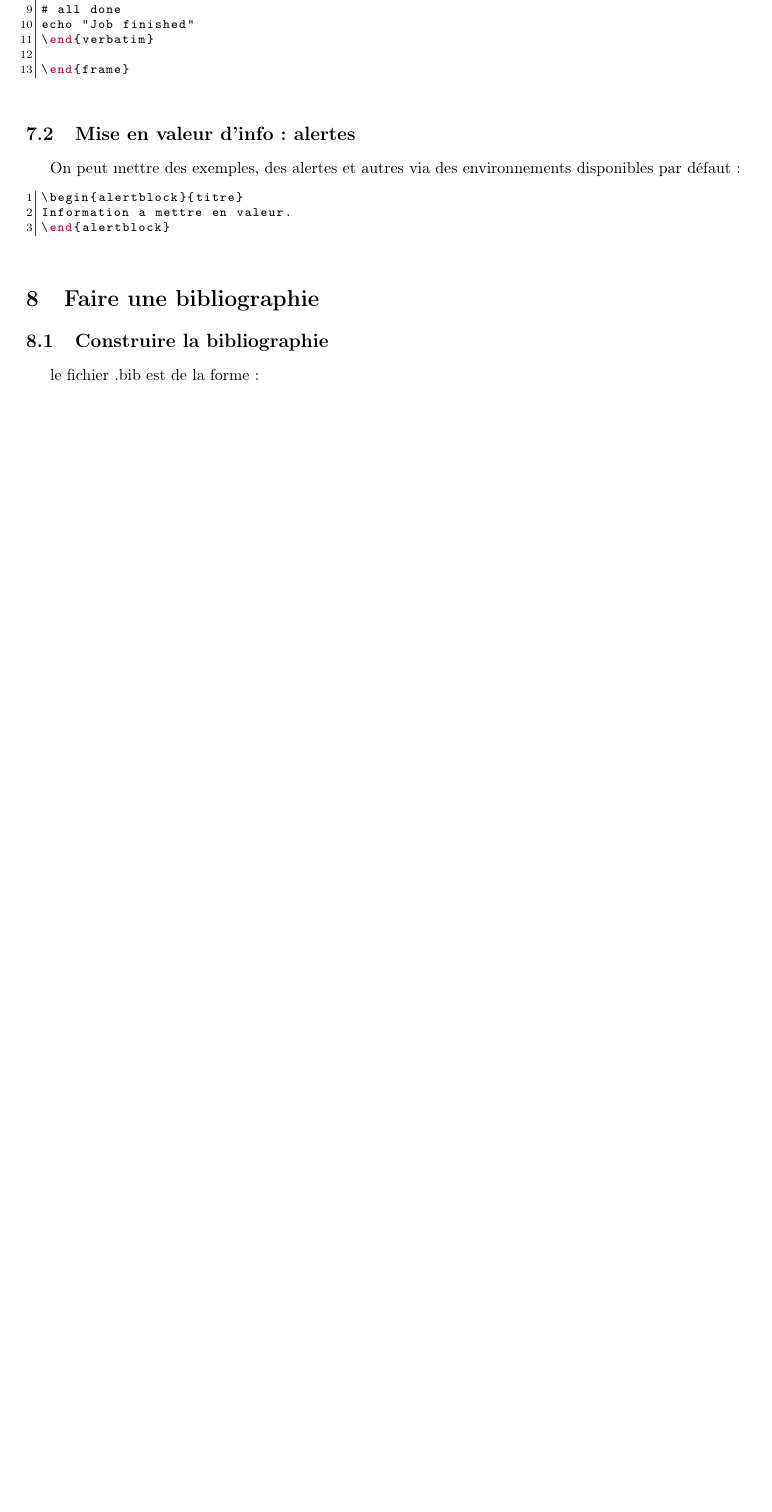
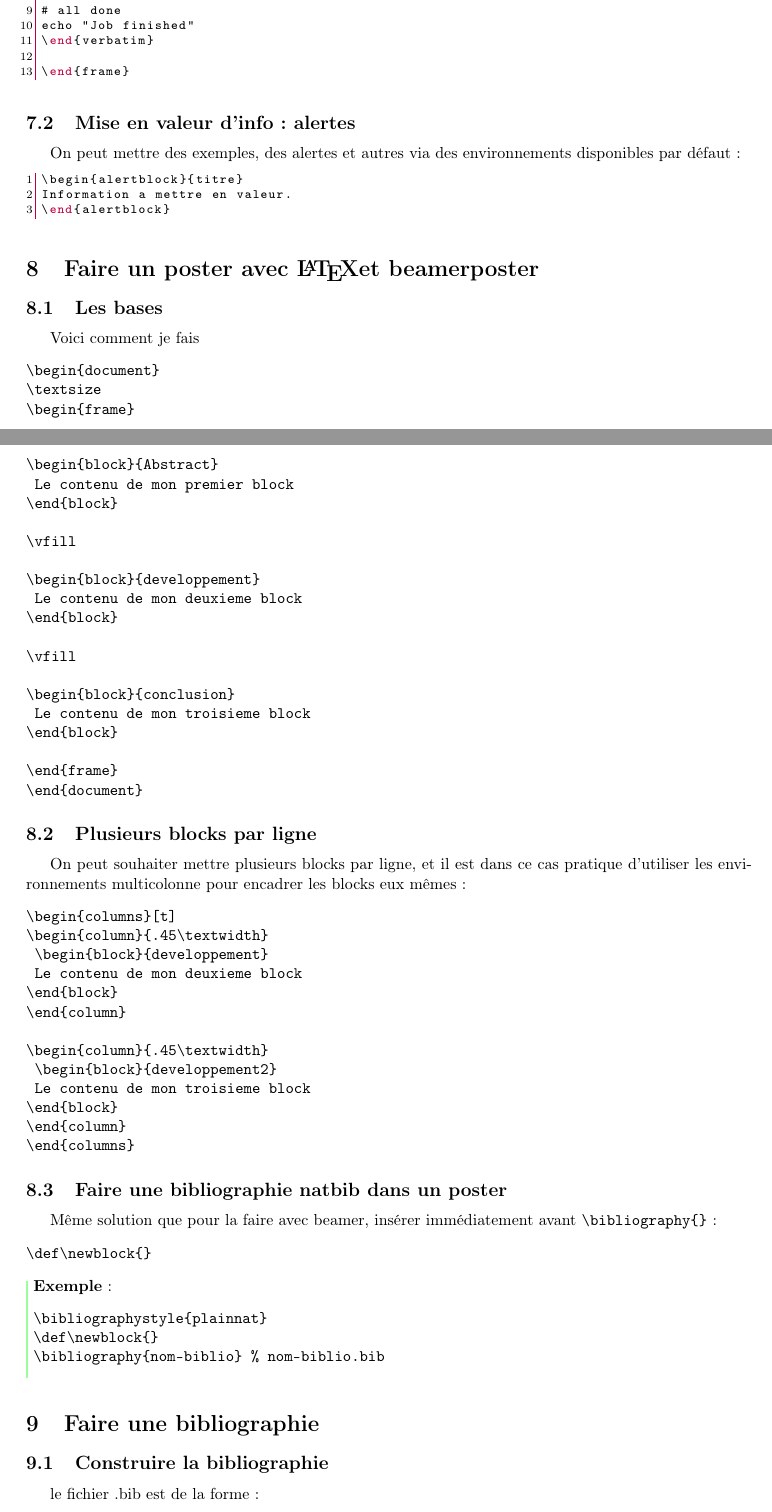
Before and after one commit to sanyaade-teachings/autiwa-tutorials, a LaTeX thesis (latex/debuter avec TeX.tex): part of page 35 of 43 before the commit and two parts of pages 35 and 36 of 44 after it, the two joined at a grey line, cut so that both start at the same text, the shorter picture padded with empty space. Compiled offline with pdfLaTeX; an older LaTeX class or package is replaced by its successor.

Commit message:
latex: adding some tips about beamerposter
git-svn-id: https://autiwa-tutorials.googlecode.com/svn/trunk@185 0dbe97c4-82fb-7826-aa11-3c1593e05550

```diff
--- a/latex/debuter avec TeX.tex
+++ b/latex/debuter avec TeX.tex
@@ -1934,6 +1934,66 @@ Information a mettre en valeur.
 \end{lstlisting}
 
 
+\section{Faire un poster avec \LaTeX et beamerposter}
+\subsection{Les bases}
+Voici comment je fais
+\begin{verbatim}
+\begin{document}
+\textsize
+\begin{frame}
+
+\begin{block}{Abstract}
+ Le contenu de mon premier block
+\end{block}
+
+\vfill
+
+\begin{block}{developpement}
+ Le contenu de mon deuxieme block
+\end{block}
+
+\vfill
+
+\begin{block}{conclusion}
+ Le contenu de mon troisieme block
+\end{block}
+
+\end{frame}
+\end{document}
+\end{verbatim}
+
+\subsection{Plusieurs blocks par ligne}
+On peut souhaiter mettre plusieurs blocks par ligne, et il est dans ce cas pratique d'utiliser les environnements multicolonne pour encadrer les blocks eux mêmes :
+\begin{verbatim}
+\begin{columns}[t]
+\begin{column}{.45\textwidth}
+ \begin{block}{developpement}
+ Le contenu de mon deuxieme block
+\end{block}
+\end{column}
+
+\begin{column}{.45\textwidth}
+ \begin{block}{developpement2}
+ Le contenu de mon troisieme block
+\end{block}
+\end{column}
+\end{columns}
+\end{verbatim}
+
+\subsection{Faire une bibliographie natbib dans un poster}
+Même solution que pour la faire avec beamer, insérer immédiatement avant \verb|\bibliography{}| :
+\begin{verbatim}
+\def\newblock{}
+\end{verbatim}
+
+\begin{exemple}
+\begin{verbatim}
+\bibliographystyle{plainnat}
+\def\newblock{}
+\bibliography{nom-biblio} % nom-biblio.bib
+\end{verbatim}
+\end{exemple}
+
 
 \section{Faire une bibliographie}\index{bibliographie}
 
```
Also changed, not shown: latex/debuter avec TeX.pdf, latex/debuter avec TeX.tex (4 more changed lines).
